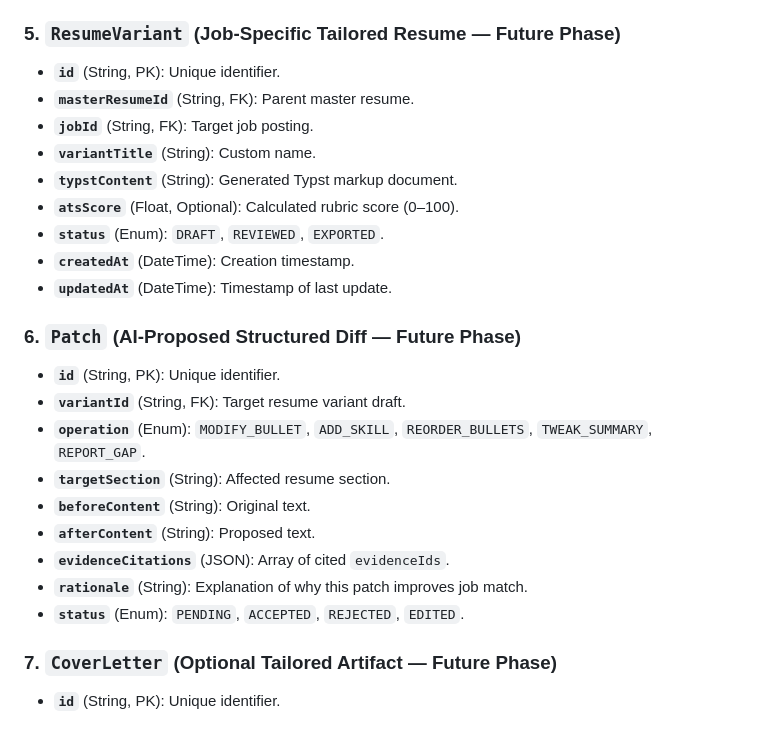
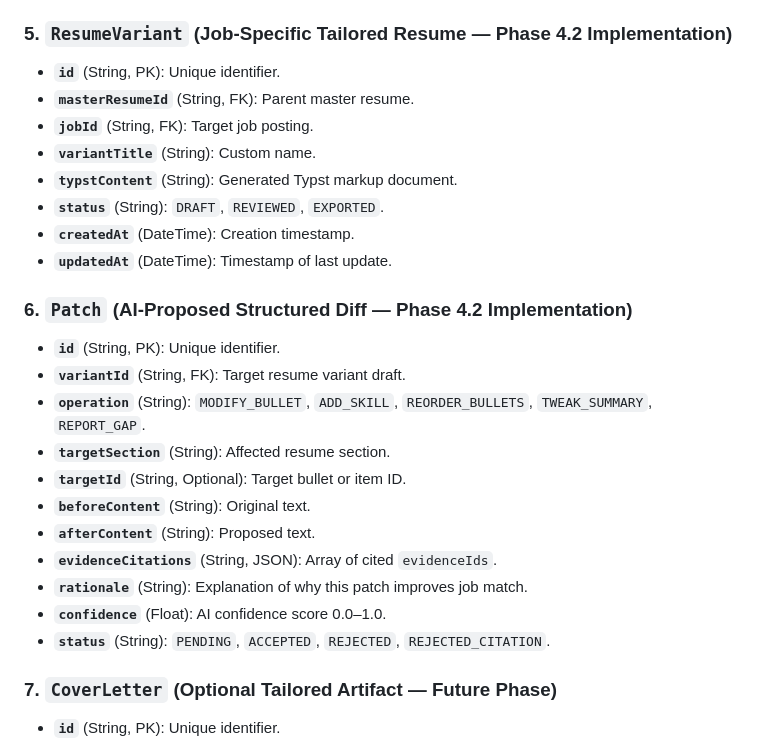
Before and after one commit to ZenzerJs/ResumeForge, a Markdown page: docs/data-model.md, the part around the change. GitHub-like rendering.

```diff
--- a/docs/data-model.md
+++ b/docs/data-model.md
@@ -72,27 +72,28 @@ This document specifies the domain data model for ResumeForge. Phase 2 implement
 - **`extractedRequirements`** (String, JSON): Extracted requirements JSON matching `JobRequirementsSchema` (`requiredSkills`, `preferredSkills`, `domainTerms`).
 - **`createdAt`** (DateTime): Creation timestamp.
 
-### 5. `ResumeVariant` (Job-Specific Tailored Resume — Future Phase)
+### 5. `ResumeVariant` (Job-Specific Tailored Resume — Phase 4.2 Implementation)
 - **`id`** (String, PK): Unique identifier.
 - **`masterResumeId`** (String, FK): Parent master resume.
 - **`jobId`** (String, FK): Target job posting.
 - **`variantTitle`** (String): Custom name.
 - **`typstContent`** (String): Generated Typst markup document.
-- **`atsScore`** (Float, Optional): Calculated rubric score (0–100).
-- **`status`** (Enum): `DRAFT`, `REVIEWED`, `EXPORTED`.
+- **`status`** (String): `DRAFT`, `REVIEWED`, `EXPORTED`.
 - **`createdAt`** (DateTime): Creation timestamp.
 - **`updatedAt`** (DateTime): Timestamp of last update.
 
-### 6. `Patch` (AI-Proposed Structured Diff — Future Phase)
+### 6. `Patch` (AI-Proposed Structured Diff — Phase 4.2 Implementation)
 - **`id`** (String, PK): Unique identifier.
 - **`variantId`** (String, FK): Target resume variant draft.
-- **`operation`** (Enum): `MODIFY_BULLET`, `ADD_SKILL`, `REORDER_BULLETS`, `TWEAK_SUMMARY`, `REPORT_GAP`.
+- **`operation`** (String): `MODIFY_BULLET`, `ADD_SKILL`, `REORDER_BULLETS`, `TWEAK_SUMMARY`, `REPORT_GAP`.
 - **`targetSection`** (String): Affected resume section.
+- **`targetId`** (String, Optional): Target bullet or item ID.
 - **`beforeContent`** (String): Original text.
 - **`afterContent`** (String): Proposed text.
-- **`evidenceCitations`** (JSON): Array of cited `evidenceIds`.
+- **`evidenceCitations`** (String, JSON): Array of cited `evidenceIds`.
 - **`rationale`** (String): Explanation of why this patch improves job match.
-- **`status`** (Enum): `PENDING`, `ACCEPTED`, `REJECTED`, `EDITED`.
+- **`confidence`** (Float): AI confidence score 0.0–1.0.
+- **`status`** (String): `PENDING`, `ACCEPTED`, `REJECTED`, `REJECTED_CITATION`.
 
 ### 7. `CoverLetter` (Optional Tailored Artifact — Future Phase)
 - **`id`** (String, PK): Unique identifier.
```
Also changed, not shown: docs/phase-status.md (+33 -0 lines).
